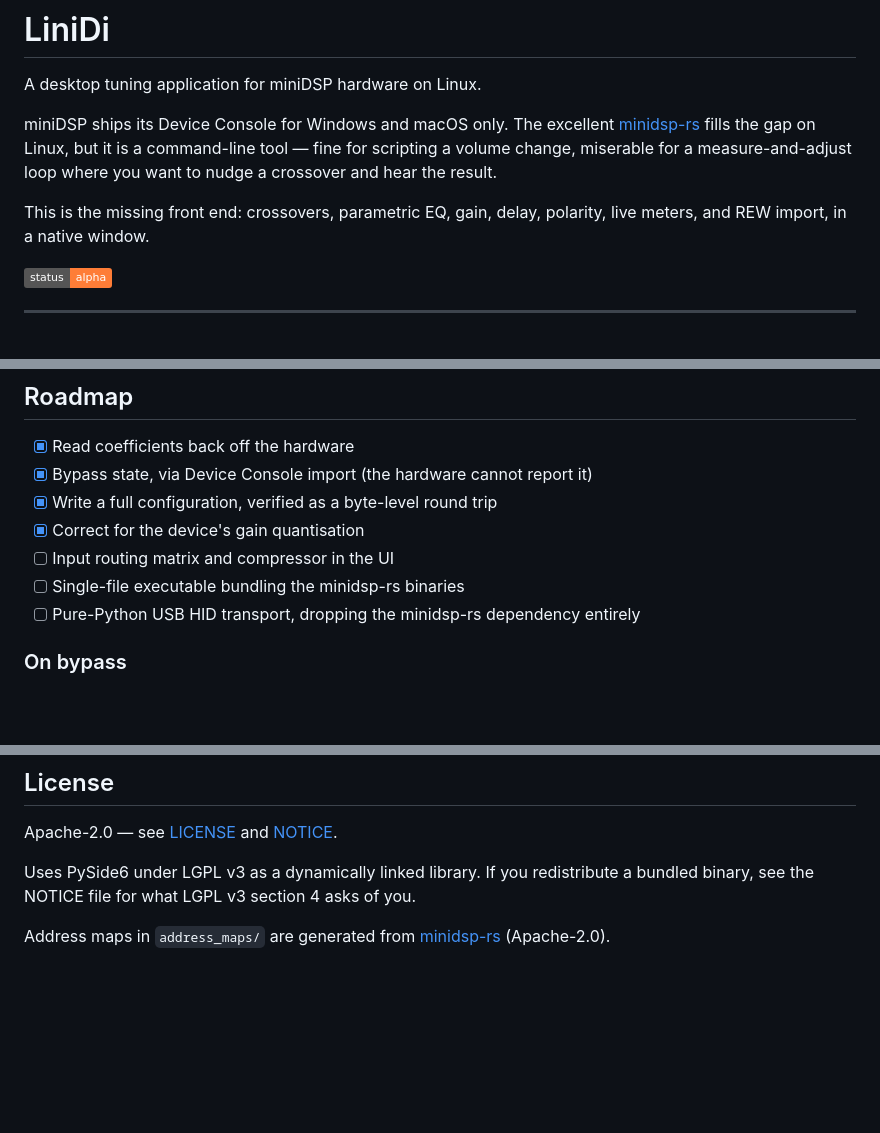
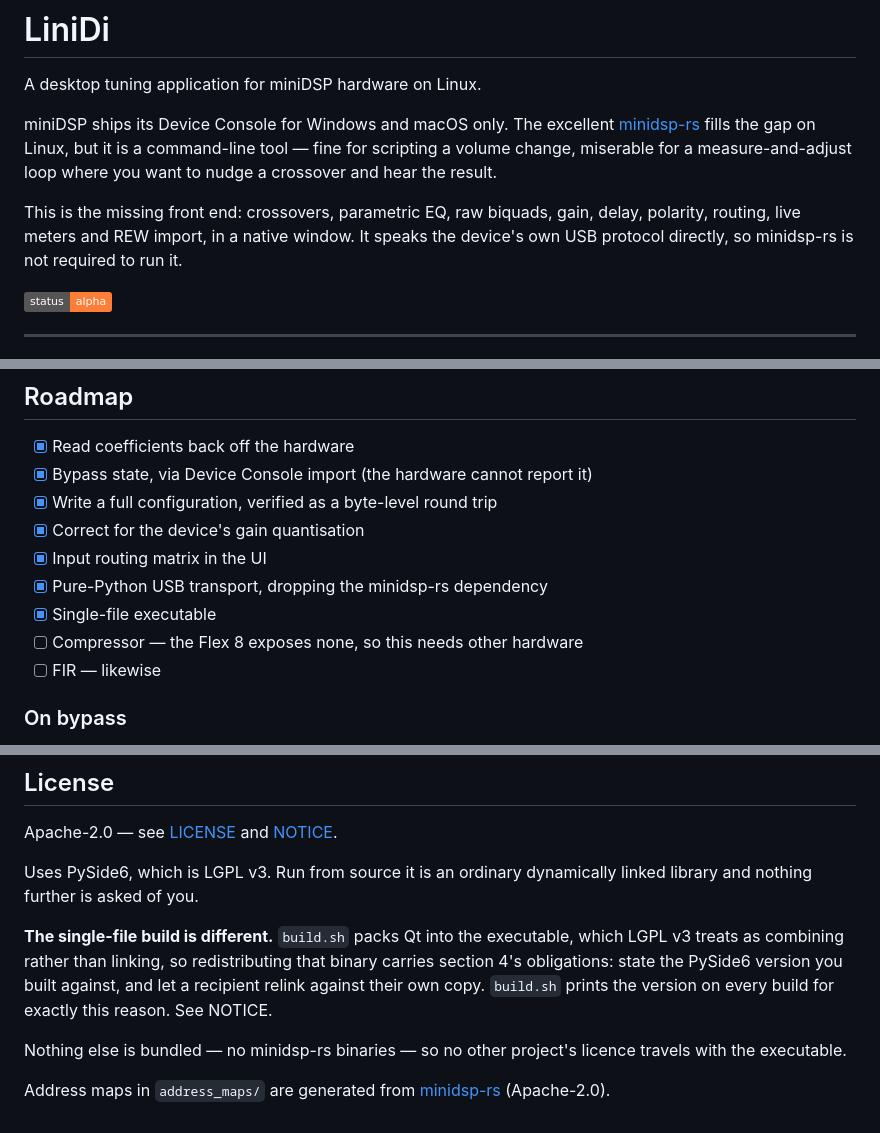
Before and after one commit to atorax/linidi, a Markdown page: README.md, 3 parts joined by grey strips. GitHub-like rendering; badges without logos; blank space fills up the shorter version.

```diff
--- a/README.md
+++ b/README.md
@@ -7,8 +7,10 @@ miniDSP ships its Device Console for Windows and macOS only. The excellent
 it is a command-line tool — fine for scripting a volume change, miserable for a
 measure-and-adjust loop where you want to nudge a crossover and hear the result.
 
-This is the missing front end: crossovers, parametric EQ, gain, delay, polarity,
-live meters, and REW import, in a native window.
+This is the missing front end: crossovers, parametric EQ, raw biquads, gain,
+delay, polarity, routing, live meters and REW import, in a native window. It
+speaks the device's own USB protocol directly, so minidsp-rs is not required
+to run it.
 
 ![status](https://img.shields.io/badge/status-alpha-orange)
 
@@ -183,9 +219,11 @@ Things that cost real debugging time:
 - [x] Bypass state, via Device Console import (the hardware cannot report it)
 - [x] Write a full configuration, verified as a byte-level round trip
 - [x] Correct for the device's gain quantisation
-- [ ] Input routing matrix and compressor in the UI
-- [ ] Single-file executable bundling the minidsp-rs binaries
-- [ ] Pure-Python USB HID transport, dropping the minidsp-rs dependency entirely
+- [x] Input routing matrix in the UI
+- [x] Pure-Python USB transport, dropping the minidsp-rs dependency
+- [x] Single-file executable
+- [ ] Compressor — the Flex 8 exposes none, so this needs other hardware
+- [ ] FIR — likewise
 
 ### On bypass
 
@@ -208,8 +246,18 @@ correctly either way.
 
 Apache-2.0 — see [LICENSE](LICENSE) and [NOTICE](NOTICE).
 
-Uses PySide6 under LGPL v3 as a dynamically linked library. If you redistribute
-a bundled binary, see the NOTICE file for what LGPL v3 section 4 asks of you.
+Uses PySide6, which is LGPL v3. Run from source it is an ordinary dynamically
+linked library and nothing further is asked of you.
+
+**The single-file build is different.** `build.sh` packs Qt into the
+executable, which LGPL v3 treats as combining rather than linking, so
+redistributing that binary carries section 4's obligations: state the PySide6
+version you built against, and let a recipient relink against their own copy.
+`build.sh` prints the version on every build for exactly this reason. See
+NOTICE.
+
+Nothing else is bundled — no minidsp-rs binaries — so no other project's
+licence travels with the executable.
 
 Address maps in `address_maps/` are generated from
 [minidsp-rs](https://github.com/mrene/minidsp-rs) (Apache-2.0).
```
Also changed, not shown: other parts of README.md (+94 -60 lines).
